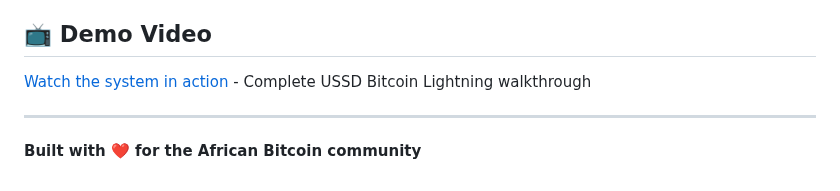
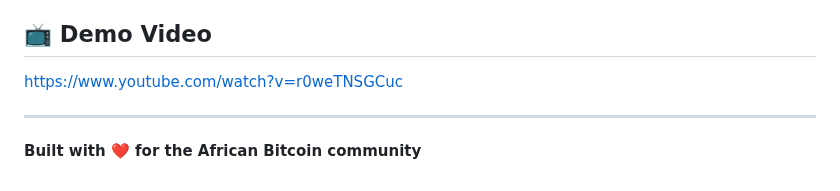
Before and after one commit to EmmanuelHaggai/solyntra-technologies, a Markdown page: README.md, the part around the change. Rendered like a GitHub page.

```diff
--- a/README.md
+++ b/README.md
@@ -461,7 +461,7 @@ For issues with:
 
 ## 📺 Demo Video
 
-[Watch the system in action](https://www.youtube.com/watch?v=r0weTNSGCuc) - Complete USSD Bitcoin Lightning walkthrough
+https://www.youtube.com/watch?v=r0weTNSGCuc
 
 ---
 
```
